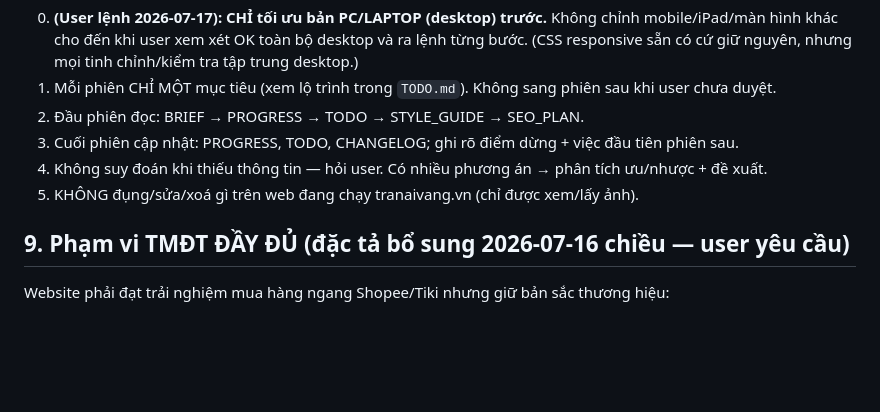
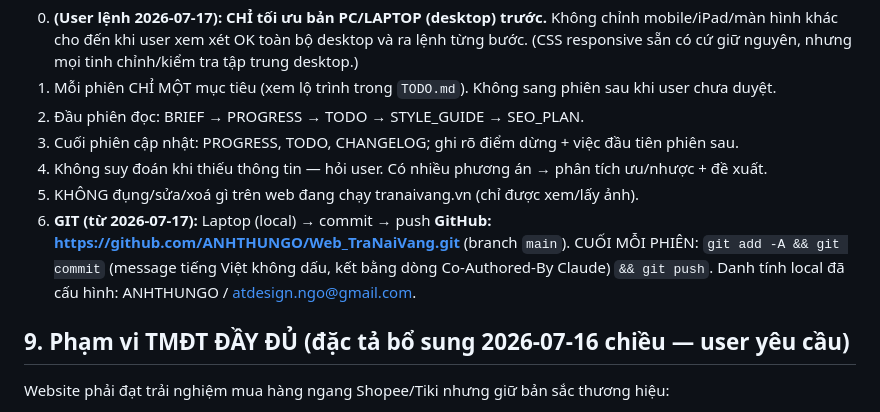
Before and after one commit to ANHTHUNGO/Web_TraNaiVang, a Markdown page: PROJECT_BRIEF.md, the part around the change. Drawn GitHub-style; blank space fills up the shorter version.

Commit message:
Ghi quy trinh Git vao tai lieu du an
Co-Authored-By: Claude Opus 4.8 <noreply@anthropic.com>

```diff
--- a/PROJECT_BRIEF.md
+++ b/PROJECT_BRIEF.md
@@ -42,6 +42,7 @@ Lighthouse: Performance ≥95, A11y/SEO/Best Practices = 100. Mobile-first, đ
 3. Cuối phiên cập nhật: PROGRESS, TODO, CHANGELOG; ghi rõ điểm dừng + việc đầu tiên phiên sau.
 4. Không suy đoán khi thiếu thông tin — hỏi user. Có nhiều phương án → phân tích ưu/nhược + đề xuất.
 5. KHÔNG đụng/sửa/xoá gì trên web đang chạy tranaivang.vn (chỉ được xem/lấy ảnh).
+6. **GIT (từ 2026-07-17):** Laptop (local) → commit → push **GitHub: https://github.com/ANHTHUNGO/Web_TraNaiVang.git** (branch `main`). CUỐI MỖI PHIÊN: `git add -A && git commit` (message tiếng Việt không dấu, kết bằng dòng Co-Authored-By Claude) `&& git push`. Danh tính local đã cấu hình: ANHTHUNGO / atdesign.ngo@gmail.com.
 
 ## 9. Phạm vi TMĐT ĐẦY ĐỦ (đặc tả bổ sung 2026-07-16 chiều — user yêu cầu)
 Website phải đạt trải nghiệm mua hàng ngang Shopee/Tiki nhưng giữ bản sắc thương hiệu:
```
Also changed, not shown: CHANGELOG.md (+6 -0 lines).
